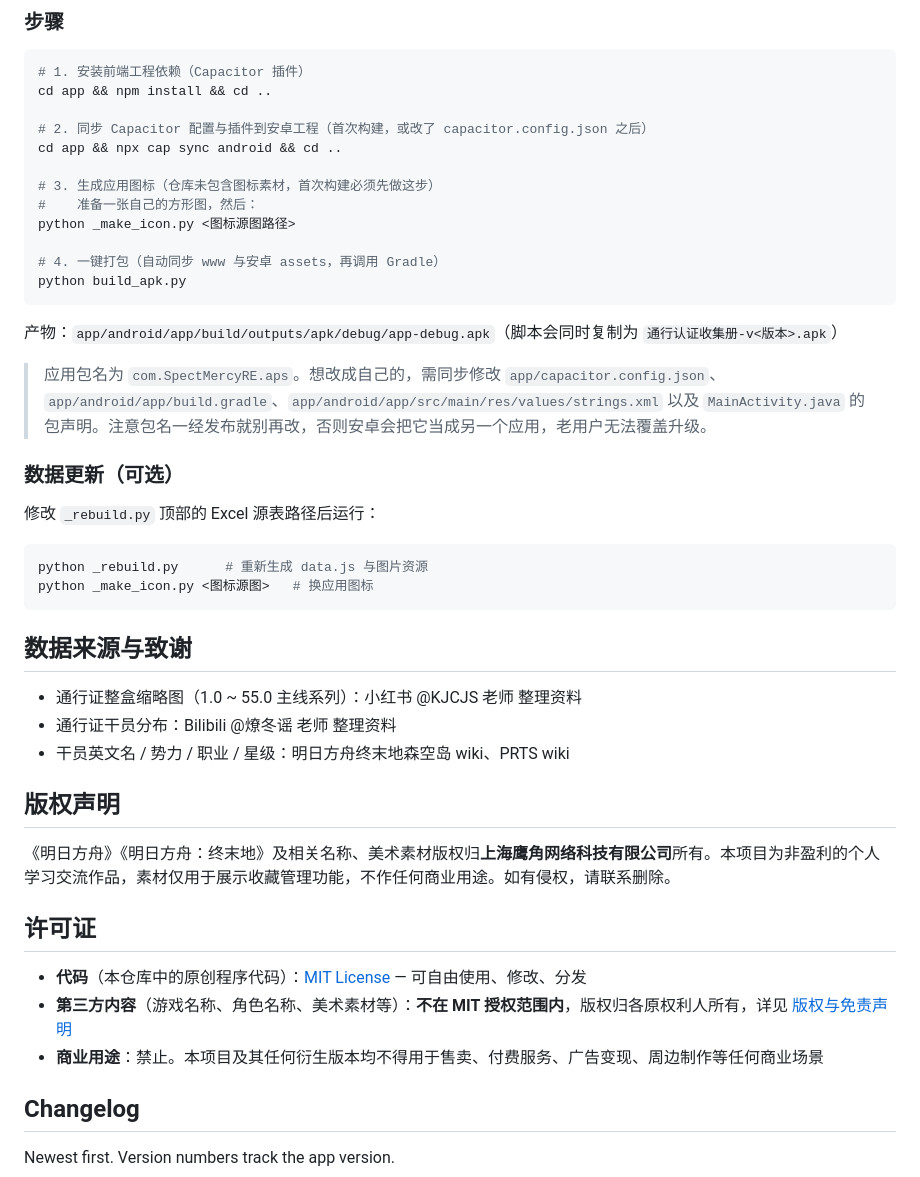
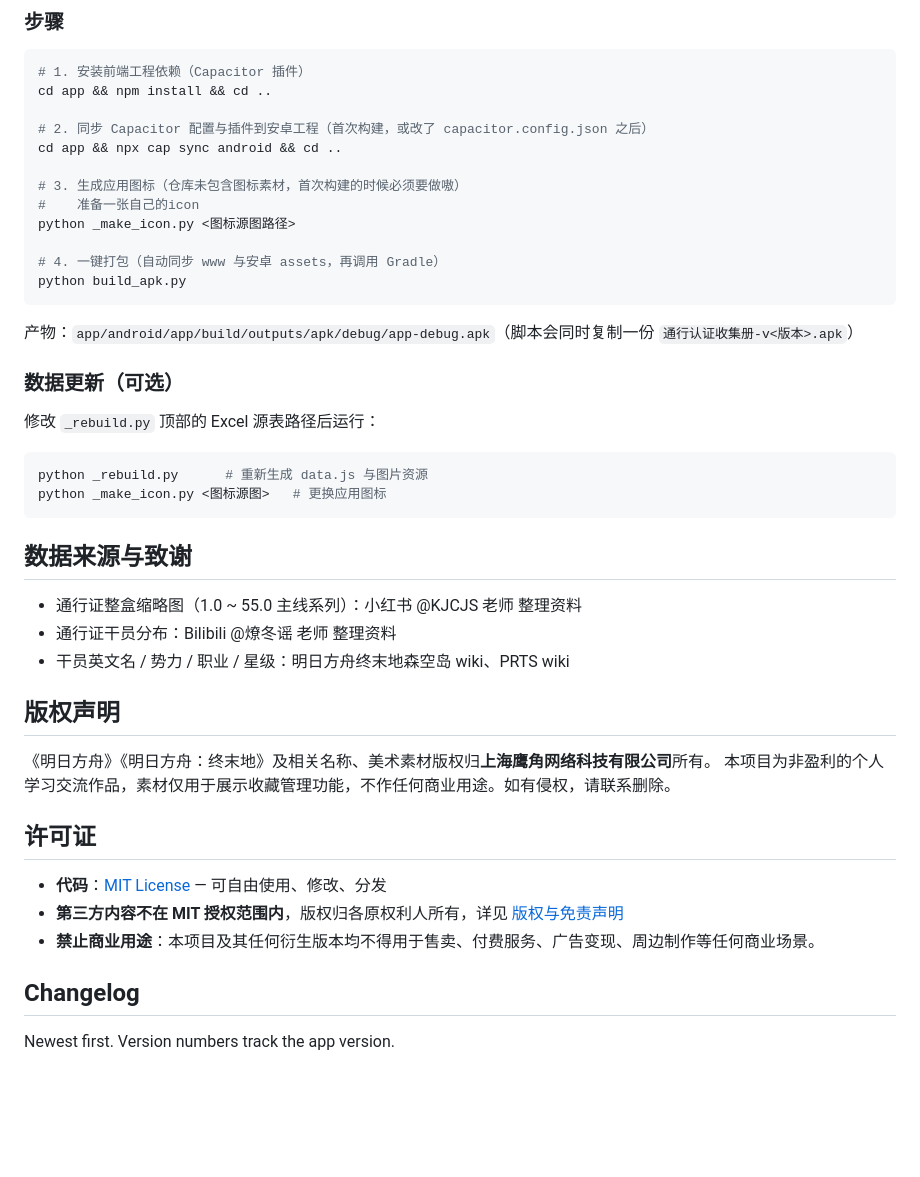
Before and after one commit to SpectMercyRE/Arknights-pass-statistics, a Markdown page: README.md, the part around one of its changes. Rendered like a GitHub page; blank space fills up the shorter version.

````diff
--- a/README.md
+++ b/README.md
@@ -127,17 +124,15 @@ cd app && npm install && cd ..
 # 2. 同步 Capacitor 配置与插件到安卓工程（首次构建，或改了 capacitor.config.json 之后）
 cd app && npx cap sync android && cd ..
 
-# 3. 生成应用图标（仓库未包含图标素材，首次构建必须先做这步）
-#    准备一张自己的方形图，然后：
+# 3. 生成应用图标（仓库未包含图标素材，首次构建的时候必须要做嗷）
+#    准备一张自己的icon
 python _make_icon.py <图标源图路径>
 
 # 4. 一键打包（自动同步 www 与安卓 assets，再调用 Gradle）
 python build_apk.py
 ```
 
-产物：`app/android/app/build/outputs/apk/debug/app-debug.apk`（脚本会同时复制为 `通行认证收集册-v<版本>.apk`）
-
-> 应用包名为 `com.SpectMercyRE.aps`。想改成自己的，需同步修改 `app/capacitor.config.json`、`app/android/app/build.gradle`、`app/android/app/src/main/res/values/strings.xml` 以及 `MainActivity.java` 的包声明。注意包名一经发布就别再改，否则安卓会把它当成另一个应用，老用户无法覆盖升级。
+产物：`app/android/app/build/outputs/apk/debug/app-debug.apk`（脚本会同时复制一份 `通行认证收集册-v<版本>.apk`）
 
 ### 数据更新（可选）
 
@@ -145,7 +140,7 @@ python build_apk.py
 
 ```bash
 python _rebuild.py      # 重新生成 data.js 与图片资源
-python _make_icon.py <图标源图>   # 换应用图标
+python _make_icon.py <图标源图>   # 更换应用图标
 ```
 
 ## 数据来源与致谢
@@ -156,13 +151,14 @@ python _make_icon.py <图标源图>   # 换应用图标
 
 ## 版权声明
 
-《明日方舟》《明日方舟：终末地》及相关名称、美术素材版权归**上海鹰角网络科技有限公司**所有。本项目为非盈利的个人学习交流作品，素材仅用于展示收藏管理功能，不作任何商业用途。如有侵权，请联系删除。
+《明日方舟》《明日方舟：终末地》及相关名称、美术素材版权归**上海鹰角网络科技有限公司**所有。
+本项目为非盈利的个人学习交流作品，素材仅用于展示收藏管理功能，不作任何商业用途。如有侵权，请联系删除。
 
 ## 许可证
 
-- **代码**（本仓库中的原创程序代码）：[MIT License](LICENSE) — 可自由使用、修改、分发
-- **第三方内容**（游戏名称、角色名称、美术素材等）：**不在 MIT 授权范围内**，版权归各原权利人所有，详见 [版权与免责声明](DISCLAIMER.md)
-- **商业用途**：禁止。本项目及其任何衍生版本均不得用于售卖、付费服务、广告变现、周边制作等任何商业场景
+- **代码**：[MIT License](LICENSE) — 可自由使用、修改、分发
+- **第三方内容不在 MIT 授权范围内**，版权归各原权利人所有，详见 [版权与免责声明](DISCLAIMER.md)
+- **禁止商业用途**：本项目及其任何衍生版本均不得用于售卖、付费服务、广告变现、周边制作等任何商业场景。
 
 ## Changelog
 
````
Also changed, not shown: other parts of README.md (+34 -37 lines).
